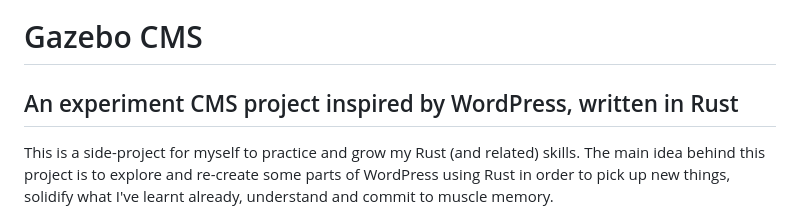
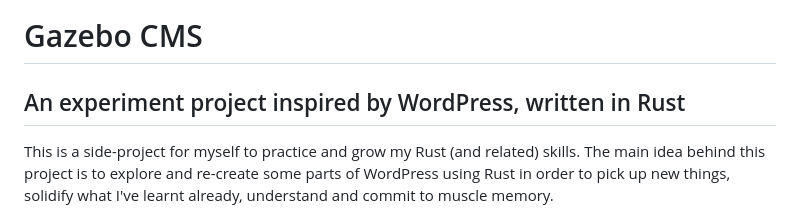
Before and after one commit to a-bakos/gazebo-cms, a Markdown page: README.md, the part around the change. GitHub-like rendering.

```diff
--- a/README.md
+++ b/README.md
@@ -1,7 +1,7 @@
 <img src="gazebo-gui/assets/gazebo-logo.jpg" alt="Placeholder Example Gazebo Logo" width="150px"  />
 
 # Gazebo CMS
-## An experiment CMS project inspired by WordPress, written in Rust
+## An experiment project inspired by WordPress, written in Rust
 
 This is a side-project for myself to practice and grow my Rust (and related) skills. The main idea behind this project is to explore and
 re-create some parts of WordPress using Rust in order to pick up new things, solidify what I've learnt already, understand and commit to muscle memory.
```
